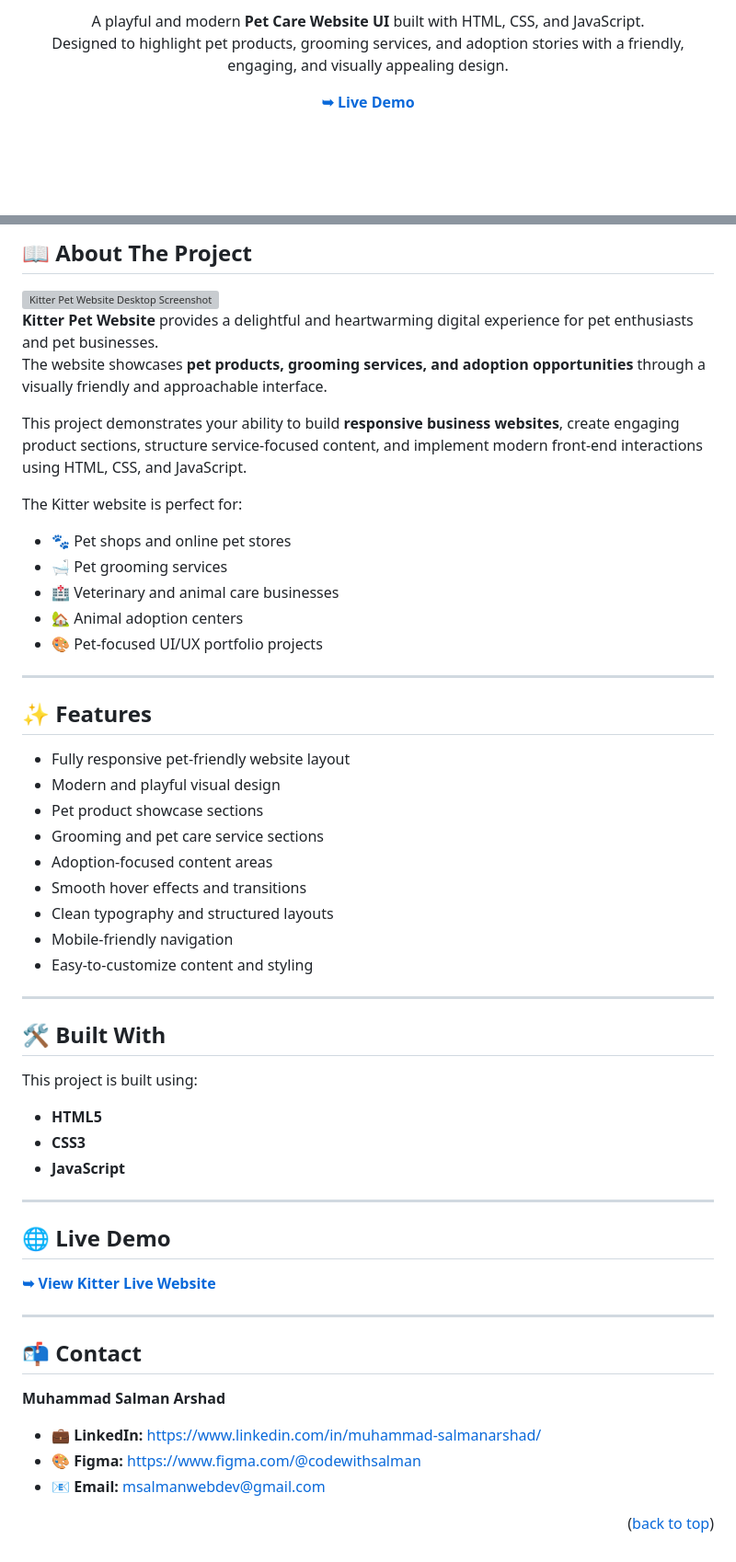
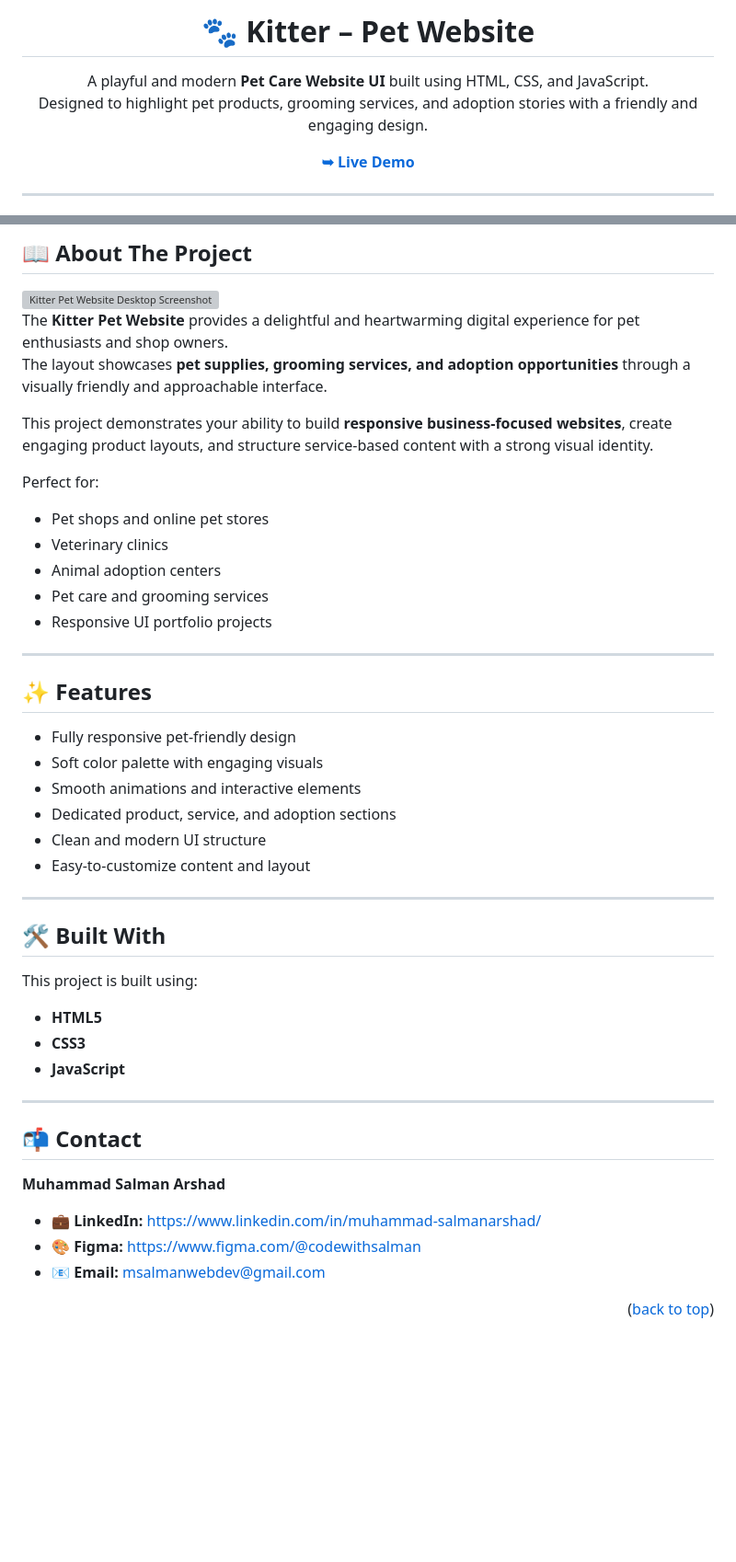
Before and after one commit to codewith-salman/Kitter-Pet-Website, a Markdown page: README.md, 2 parts joined by grey strips. Shown at 92% size. GitHub-like rendering; blank space fills up the shorter version; grey boxes are pictures that could not be loaded.

```diff
--- a/README.md
+++ b/README.md
@@ -26,6 +24,10 @@
 
-A playful and modern **Pet Care Website UI** built with HTML, CSS, and JavaScript.
-Designed to highlight pet products, grooming services, and adoption stories with a friendly, engaging, and visually appealing design.
+<br /><br />
+
+<h1 align="center">🐾 Kitter – Pet Website</h1>
+
+A playful and modern **Pet Care Website UI** built using HTML, CSS, and JavaScript.
+Designed to highlight pet products, grooming services, and adoption stories with a friendly and engaging design.
 
 <a href="https://kitter-pet-website.vercel.app/"><strong>➥ Live Demo</strong></a>
 
@@ -53,32 +53,28 @@ Designed to highlight pet products, grooming services, and adoption stories with
 
 <img src="Kitter/assets/images/desktop.png" alt="Kitter Pet Website Desktop Screenshot" width="100%" />
 
-**Kitter Pet Website** provides a delightful and heartwarming digital experience for pet enthusiasts and pet businesses.
-The website showcases **pet products, grooming services, and adoption opportunities** through a visually friendly and approachable interface.
+The **Kitter Pet Website** provides a delightful and heartwarming digital experience for pet enthusiasts and shop owners.
+The layout showcases **pet supplies, grooming services, and adoption opportunities** through a visually friendly and approachable interface.
 
-This project demonstrates your ability to build **responsive business websites**, create engaging product sections, structure service-focused content, and implement modern front-end interactions using HTML, CSS, and JavaScript.
+This project demonstrates your ability to build **responsive business-focused websites**, create engaging product layouts, and structure service-based content with a strong visual identity.
 
-The Kitter website is perfect for:
-
-- 🐾 Pet shops and online pet stores
-- 🛁 Pet grooming services
-- 🏥 Veterinary and animal care businesses
-- 🏡 Animal adoption centers
-- 🎨 Pet-focused UI/UX portfolio projects
+Perfect for:
+- Pet shops and online pet stores
+- Veterinary clinics
+- Animal adoption centers
+- Pet care and grooming services
+- Responsive UI portfolio projects
 
 ---
 
 ## ✨ Features
 
-- Fully responsive pet-friendly website layout
-- Modern and playful visual design
-- Pet product showcase sections
-- Grooming and pet care service sections
-- Adoption-focused content areas
-- Smooth hover effects and transitions
-- Clean typography and structured layouts
-- Mobile-friendly navigation
-- Easy-to-customize content and styling
+- Fully responsive pet-friendly design
+- Soft color palette with engaging visuals
+- Smooth animations and interactive elements
+- Dedicated product, service, and adoption sections
+- Clean and modern UI structure
+- Easy-to-customize content and layout
 
 ---
 
@@ -92,18 +88,12 @@ This project is built using:
 
 ---
 
-## 🌐 Live Demo
-
-<a href="https://kitter-pet-website.vercel.app/"><strong>➥ View Kitter Live Website</strong></a>
-
----
-
 ## 📬 Contact
 
 **Muhammad Salman Arshad**
 
 - 💼 **LinkedIn:** https://www.linkedin.com/in/muhammad-salmanarshad/
 - 🎨 **Figma:** https://www.figma.com/@codewithsalman
-- 📧 **Email:** msalmanwebdev@gmail.com
+- 📧 **Email:** [msalmanwebdev@gmail.com](mailto:msalmanwebdev@gmail.com)
 
 <p align="right">(<a href="#top">back to top</a>)</p>
```
Also changed, not shown: other parts of README.md (+4 -8 lines).
